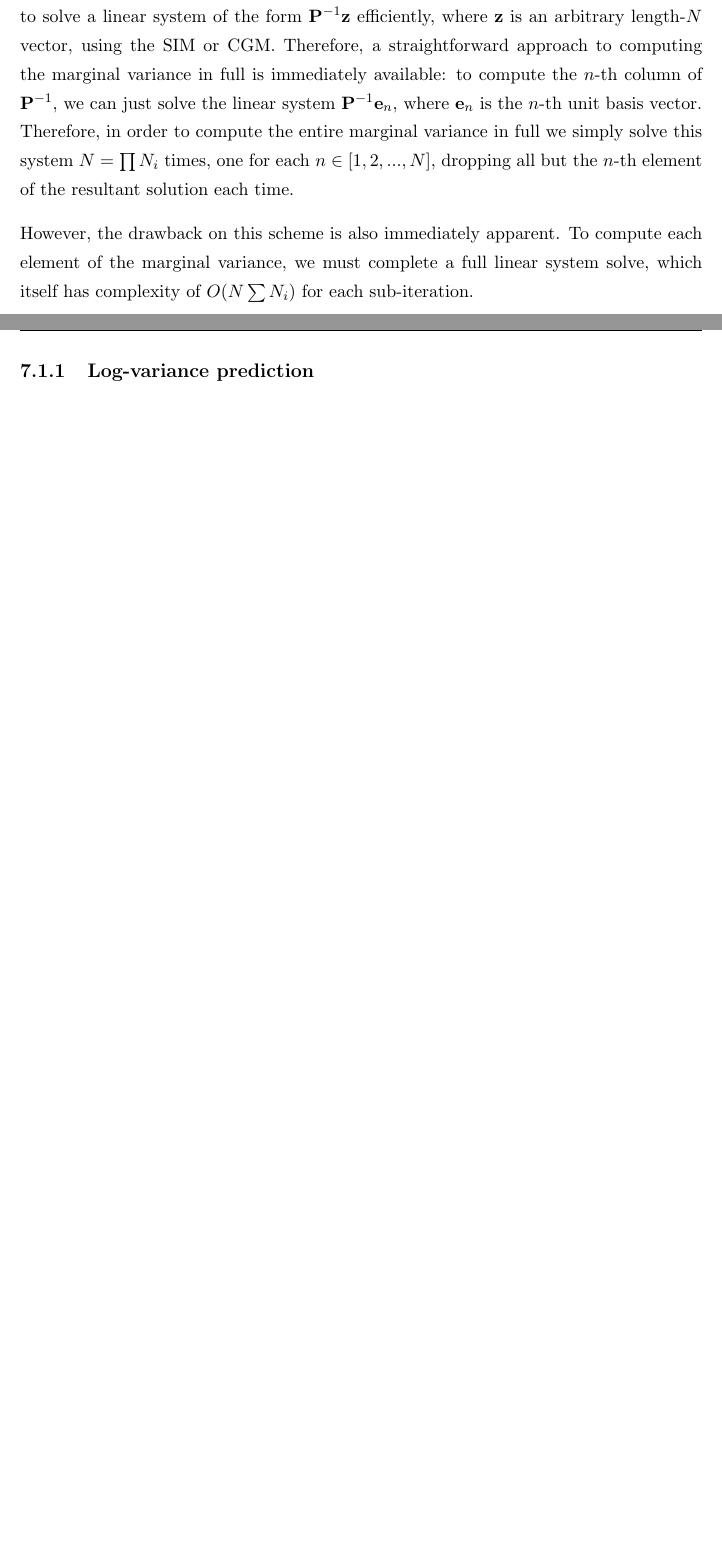
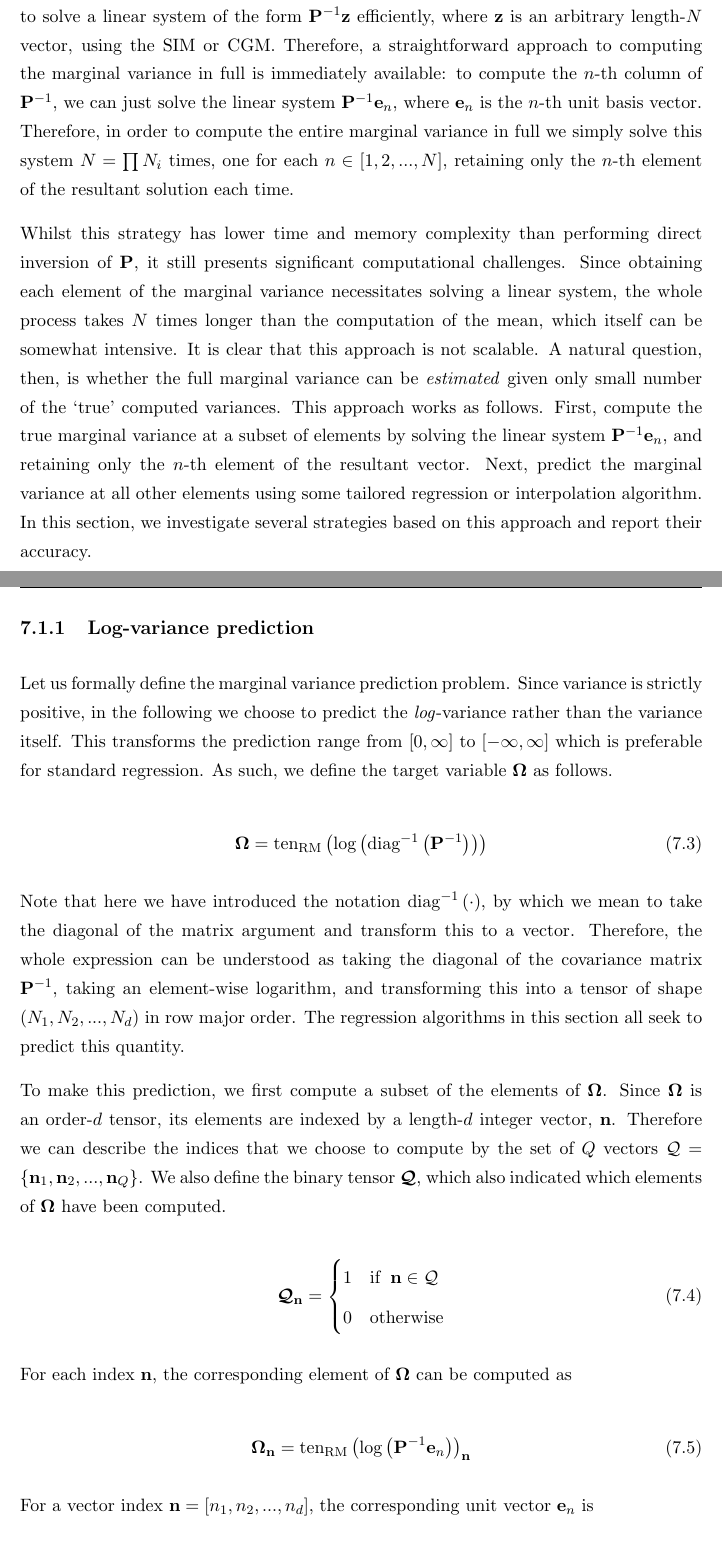
Before and after one commit to nickelnine37/Thesis, a LaTeX thesis (main.tex, which reads Chapters/Chapter7.tex, Setup/commands.tex): two parts of pages 96 and 97 of 112 before the commit and two parts of pages 96 and 97 of 113 after it, joined at a grey line, cut so that both start at the same text, the shorter picture padded with empty space. Compiled offline with pdfLaTeX.

```diff
--- a/Chapters/Chapter7.tex
+++ b/Chapters/Chapter7.tex
@@ -57,7 +57,36 @@
 \end{equation}
 
-The goal of this section is to estimate the diagonal of the covariance matrix $\PP^{-1}$ without directly evaluating the matrix in full. As established in previous sections, it is possible to solve a linear system of the form $\PP^{-1} \z$ efficiently, where $\z$ is an arbitrary length-$N$ vector, using the SIM or CGM. Therefore, a straightforward approach to computing the marginal variance in full is immediately available: to compute the $n$-th column of $\PP^{-1}$, we can just solve the linear system $\PP^{-1} \e_n$, where $\e_n$ is the $n$-th unit basis vector. Therefore, in order to compute the entire marginal variance in full we simply solve this system $N = \prod N_i$ times, one for each $n \in [1, 2, ..., N]$, dropping all but the $n$-th element of the resultant solution each time.
+The goal of this section is to estimate the diagonal of the covariance matrix $\PP^{-1}$ without directly evaluating the matrix in full. As established in previous sections, it is possible to solve a linear system of the form $\PP^{-1} \z$ efficiently, where $\z$ is an arbitrary length-$N$ vector, using the SIM or CGM. Therefore, a straightforward approach to computing the marginal variance in full is immediately available: to compute the $n$-th column of $\PP^{-1}$, we can just solve the linear system $\PP^{-1} \e_n$, where $\e_n$ is the $n$-th unit basis vector. Therefore, in order to compute the entire marginal variance in full we simply solve this system $N = \prod N_i$ times, one for each $n \in [1, 2, ..., N]$, retaining only the $n$-th element of the resultant solution each time.
 
-However, the drawback on this scheme is also immediately apparent. To compute each element of the marginal variance, we must complete a full linear system solve, which itself has complexity of $O(N \sum N_i)$ for each sub-iteration.
+Whilst this strategy has lower time and memory complexity than performing direct inversion of $\PP$, it still presents significant computational challenges. Since obtaining each element of the marginal variance necessitates solving a linear system, the whole process takes $N$ times longer than the computation of the mean, which itself can be somewhat intensive. It is clear that this approach is not scalable. A natural question, then, is whether the full marginal variance can be \textit{estimated} given only small number of the `true' computed variances.  This approach works as follows. First, compute the true marginal variance at a subset of elements by solving the linear system $\PP^{-1}\e_n$, and retaining only the $n$-th element of the resultant vector. Next, predict the marginal variance at all other elements using some tailored regression or interpolation algorithm. In this section, we investigate several strategies based on this approach and report their accuracy.
+
 
 \subsection{Log-variance prediction}
+
+Let us formally define the marginal variance prediction problem. Since variance is strictly positive, in the following we choose to predict the \textit{log}-variance rather than the variance itself. This transforms the prediction range from $[0, \infty]$ to $[-\infty, \infty]$ which is preferable for standard regression. As such, we define the target variable $\OMEGA$ as follows.
+
+\begin{equation}
+    \OMEGA = \tenrm{\text{log}\left(\diagi{\PP^{-1}}\right)}
+\end{equation}
+
+Note that here we have introduced the notation $\diagi{\cdot}$, by which we mean to take the diagonal of the matrix argument and transform this to a vector. Therefore, the whole expression can be understood as taking the diagonal of the covariance matrix $\PP^{-1}$, taking an element-wise logarithm, and transforming this into a tensor of shape $(N_1, N_2, ..., N_d)$ in row major order. The regression algorithms in this section all seek to predict this quantity.
+
+To make this prediction, we first compute a subset of the elements of $\OMEGA$. Since $\OMEGA$ is an order-$d$ tensor, its elements are indexed by a length-$d$ integer vector, $\nn$. Therefore we can describe the indices that we choose to compute by the set of $Q$ vectors $\mathcal{Q} = \{\nn_1, \nn_2, ..., \nn_Q \}$. We also define the binary tensor $\Qt$, which also indicated which elements of $\OMEGA$ have been computed.
+
+\begin{equation}
+    \Qt_{\nn} = \begin{cases}
+        1 & \text{if} \;\; \nn \in \mathcal{Q} \\
+        0 & \text{otherwise}
+    \end{cases}
+\end{equation}
+
+
+For each index $\nn$, the corresponding element of $\OMEGA$ can be computed as
+
+\begin{equation}
+    \OMEGA_\nn = \tenrm{\log \left( \PP^{-1} \e_n \right)}_{\nn}
+\end{equation}
+
+For a vector index $\nn = [n_1, n_2, ..., n_d]$, the corresponding unit vector $\e_n$ is
+
+\begin{equation}
--- a/Setup/commands.tex
+++ b/Setup/commands.tex
@@ -86,6 +86,7 @@
 \newcommand{\Gt}{\mathbfcal{G}}
 \newcommand{\Jt}{\mathbfcal{J}}
 \newcommand{\St}{\mathbfcal{S}}
+\newcommand{\Qt}{\mathbfcal{Q}}
 \newcommand{\Zt}{\mathbfcal{Z}}
 \newcommand{\Et}{\mathbfcal{E}}
 \newcommand{\At}{\mathbfcal{A}}
```
Also changed, not shown: draft_17_05.pdf (added), Chapters/Chapter7.tex (28 more changed lines), 1 other file.
